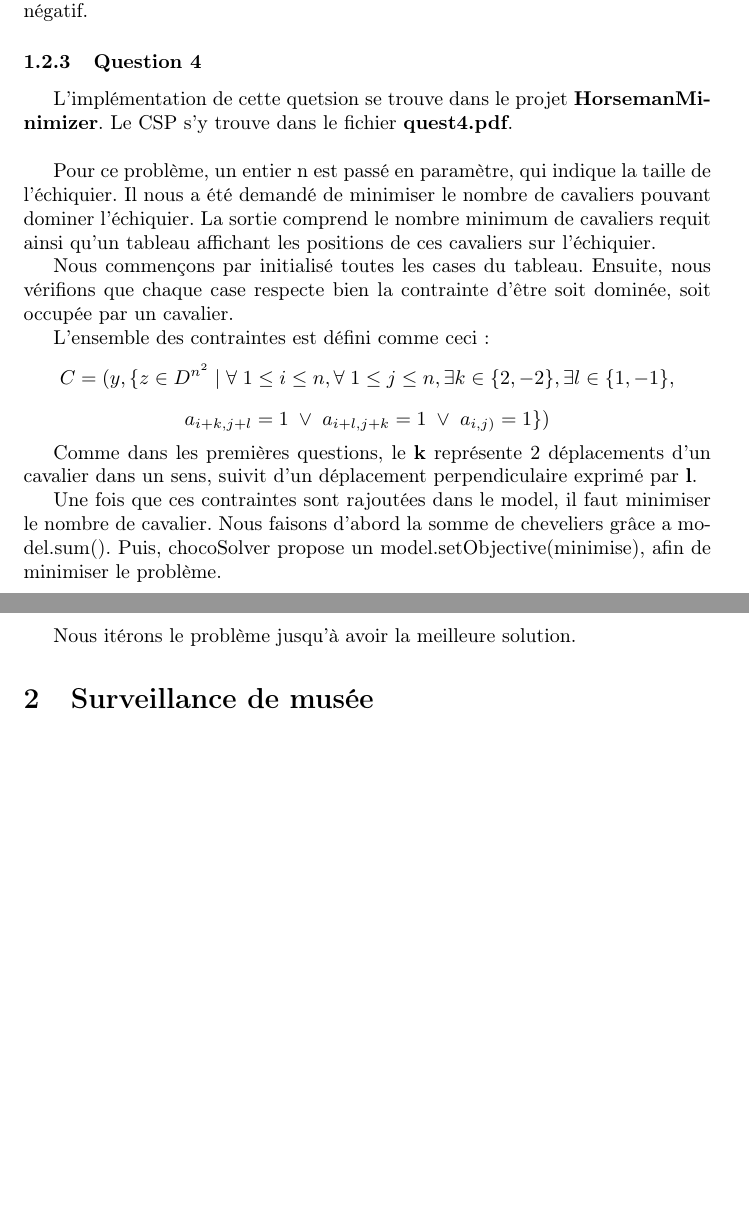
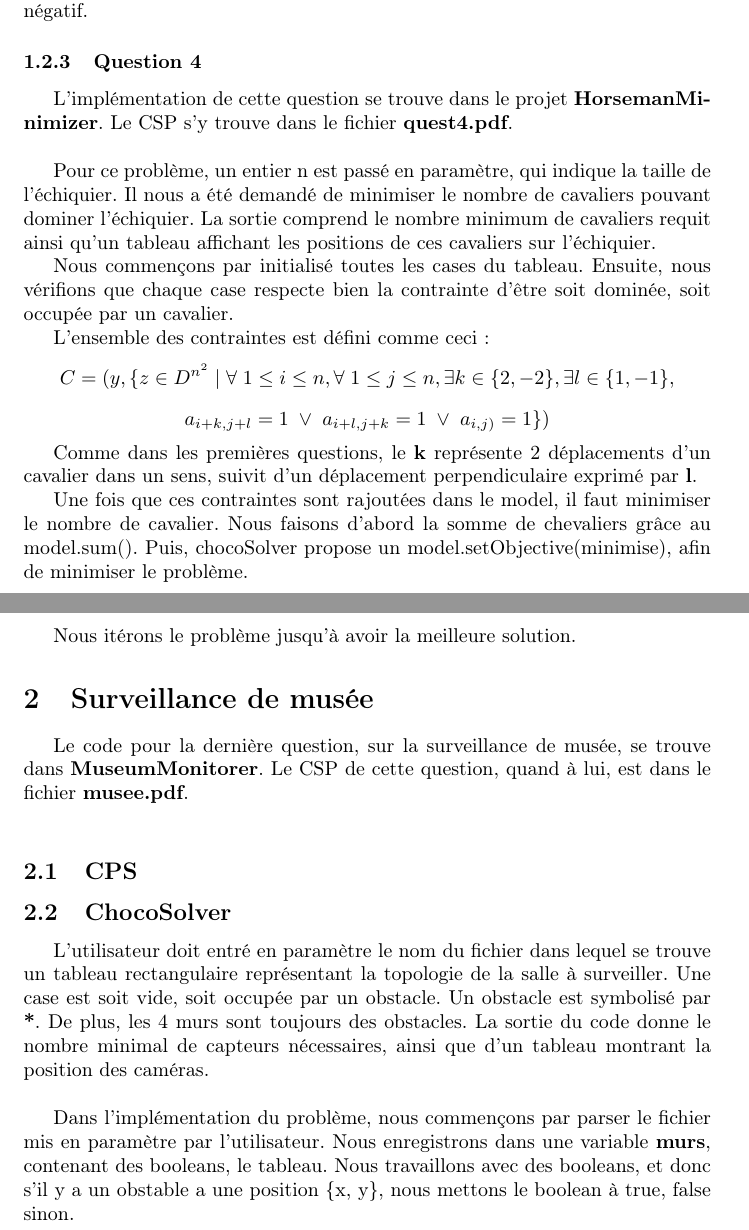
Before and after one commit to Abde-/info-f-302, a LaTeX document (rapport.tex): two parts of pages 6 and 7 of 7, joined at a grey line, cut so that both start at the same text, the shorter picture padded with empty space. Compiled offline with pdfLaTeX.

Commit message:
rapport début musée

```diff
--- a/rapport.tex
+++ b/rapport.tex
@@ -142,20 +142,34 @@ Une fois que nous récupérons ces données, nous appliquons à la pieceGeneriqu
 Nous avons utilisé le model.scalar() afin de pouvoir implémenter les contraintes des équations linéaires. Le model.scalar() nous permet en effet d'y mettre en paramètres une liste les IntVar, une liste des différentes varaibles \textbf{x},\textbf{y}, \textbf{i} et \textbf{j}, ainsi que l'opérateur, et le coefficient. Afin de respecter le format du model.scalar(), nous passons le coefficient de l'autre côté de l'équation, et donc le mettons en négatif.
 
 \subsubsection{Question 4}
-L'implémentation de cette quetsion se trouve dans le projet \textbf{HorsemanMinimizer}. Le CSP s'y trouve dans le fichier \textbf{quest4.pdf}. \\
+L'implémentation de cette question se trouve dans le projet \textbf{HorsemanMinimizer}. Le CSP s'y trouve dans le fichier \textbf{quest4.pdf}. \\
 
 Pour ce problème, un entier n est passé en paramètre, qui indique la taille de l'échiquier. Il nous a été demandé de minimiser le nombre de cavaliers pouvant dominer l'échiquier. La sortie comprend le nombre minimum de cavaliers requit ainsi qu'un tableau affichant les positions de ces cavaliers sur l'échiquier.
 
 Nous commençons par initialisé toutes les cases du tableau. Ensuite, nous vérifions que chaque case respecte bien la contrainte d'être soit dominée, soit occupée par un cavalier.
 
-L'ensemble des contraintes est défini comme ceci:
+L'ensemble des contraintes est défini comme ceci :
   $$ C = (y, \{z \in D^{n^2} \hspace{0.1cm} | \hspace{0.1cm} \forall \hspace{0.1cm} 1 \leq i \leq n, \forall \hspace{0.1cm} 1 \leq j \leq n, \exists k \in \{2,-2\}, \exists l \in \{1,-1\},$$
  $$ a_{i+k,j+l}=1 \hspace{0.1cm} \vee \hspace{0.1cm} a_{i+l,j+k}=1 \hspace{0.1cm} \vee \hspace{0.1cm} a_{i,j)} = 1\}) $$
 
  Comme dans les premières questions, le \textbf{k} représente 2 déplacements d'un cavalier dans un sens, suivit d'un déplacement perpendiculaire exprimé par \textbf{l}.
 
- Une fois que ces contraintes sont rajoutées dans le model, il faut minimiser le nombre de cavalier. Nous faisons d'abord la somme de cheveliers grâce a model.sum(). Puis, chocoSolver propose un model.setObjective(minimise), afin de minimiser le problème.\\
+ Une fois que ces contraintes sont rajoutées dans le model, il faut minimiser le nombre de cavalier. Nous faisons d'abord la somme de chevaliers grâce au model.sum(). Puis, chocoSolver propose un model.setObjective(minimise), afin de minimiser le problème.\\
 
  Nous itérons le problème jusqu'à avoir la meilleure solution.
+
 \section{Surveillance de musée}
+Le code pour la dernière question, sur la surveillance de musée, se trouve dans \textbf{MuseumMonitorer}. Le CSP de cette question, quand à lui, est dans le fichier \textbf{musee.pdf}.\\
+
+\subsection{CPS}
+
+\subsection{ChocoSolver}
+L'utilisateur doit entré en paramètre le nom du fichier dans lequel se trouve un tableau rectangulaire représentant la topologie de la salle à surveiller.
+Une case est soit vide, soit occupée par un obstacle. Un obstacle est symbolisé par \textbf{*}. De plus, les 4 murs sont toujours des obstacles.
+La sortie du code donne le nombre minimal de capteurs nécessaires, ainsi que d'un tableau montrant la position des caméras. \\
+
+Dans l'implémentation du problème,  nous commençons par parser le fichier mis en paramètre par l'utilisateur. Nous enregistrons dans une variable \textbf{murs}, contenant des booleans, le tableau. Nous travaillons avec des booleans, et donc s'il y a un obstable a une position \{x, y\}, nous mettons le boolean à true, false sinon.
+
+
+
 \end{document}
```
Also changed, not shown: rapport.pdf, 1 other file.
